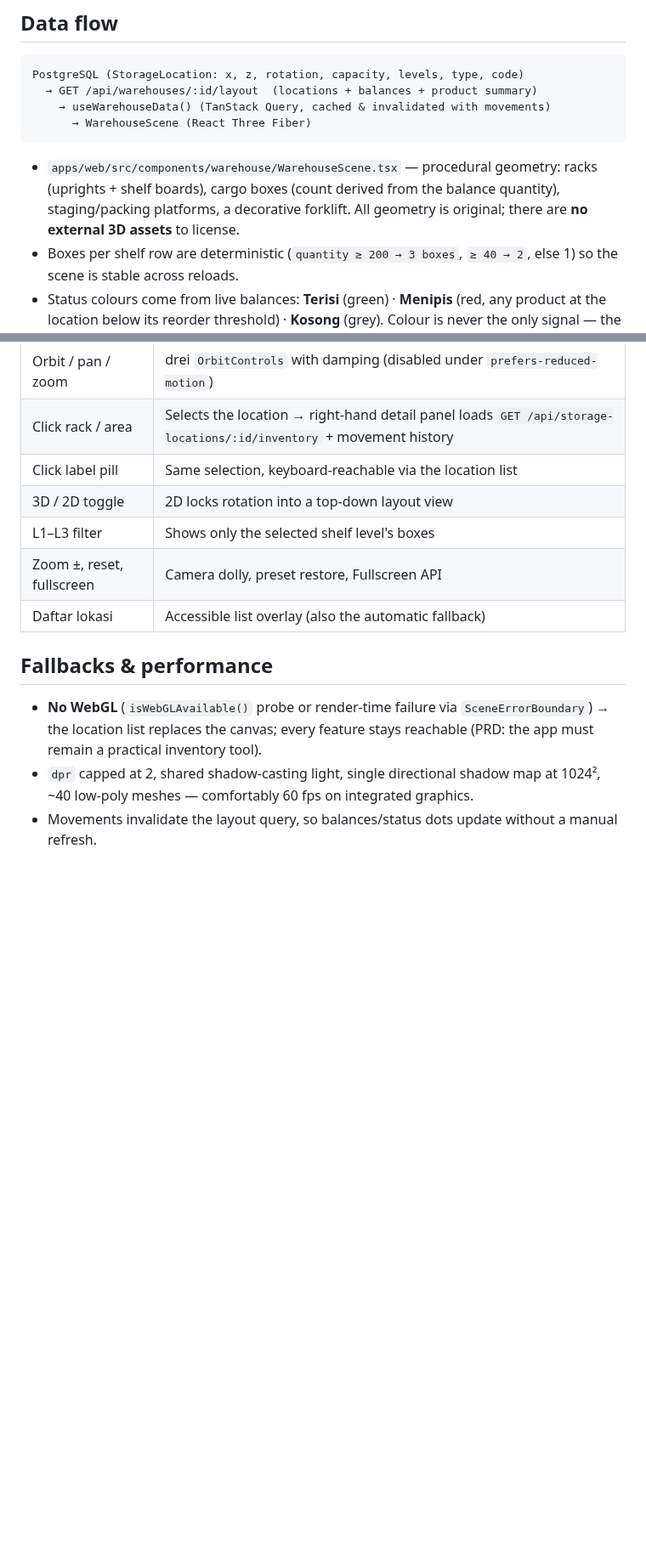
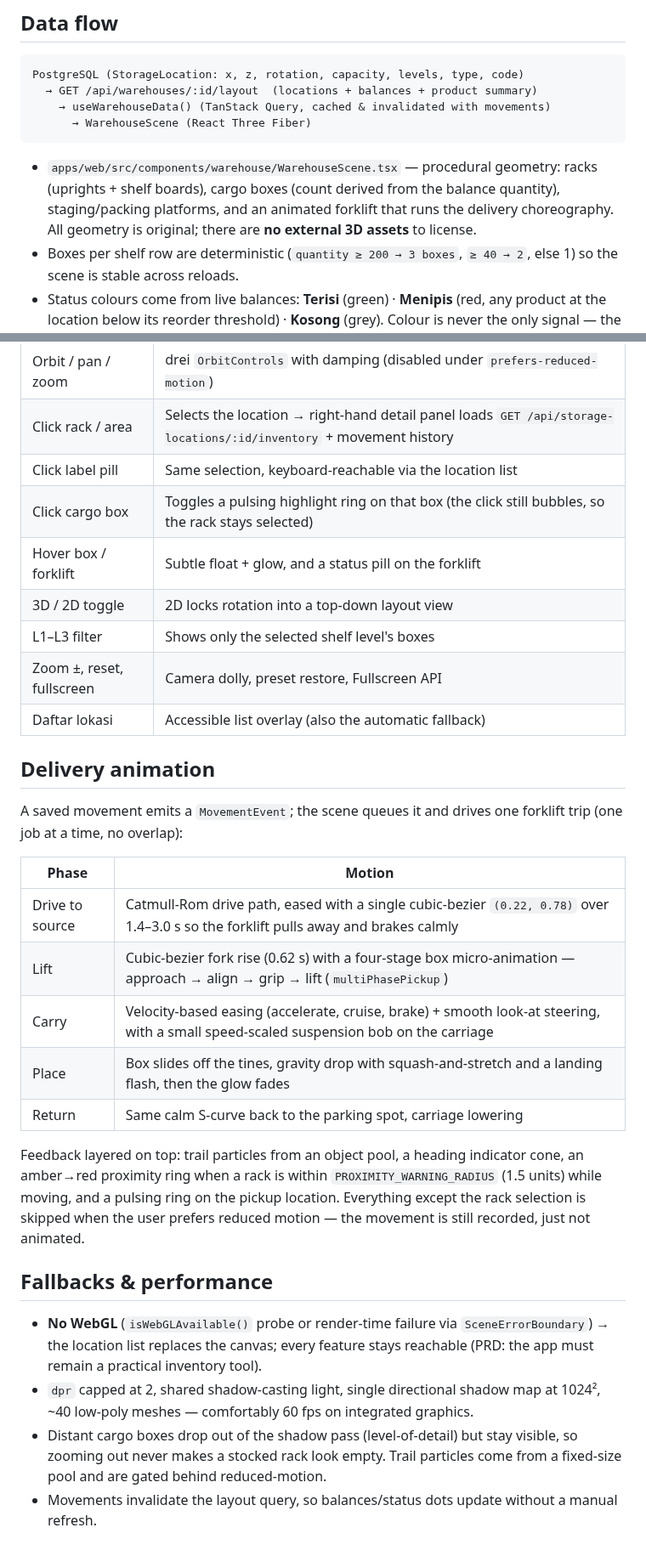
Before and after one commit to zann06/StockSpace, a Markdown page: docs/3d-warehouse.md, 2 parts joined by grey strips. Shown at 85% size. GitHub-like rendering; blank space fills up the shorter version.

```diff
--- a/docs/3d-warehouse.md
+++ b/docs/3d-warehouse.md
@@ -15,8 +15,9 @@ PostgreSQL (StorageLocation: x, z, rotation, capacity, levels, type, code)
 
 - `apps/web/src/components/warehouse/WarehouseScene.tsx` — procedural geometry:
   racks (uprights + shelf boards), cargo boxes (count derived from the balance
-  quantity), staging/packing platforms, a decorative forklift. All geometry is
-  original; there are **no external 3D assets** to license.
+  quantity), staging/packing platforms, and an animated forklift that runs the
+  delivery choreography. All geometry is original; there are **no external 3D
+  assets** to license.
 - Boxes per shelf row are deterministic (`quantity ≥ 200 → 3 boxes`, `≥ 40 → 2`,
   else 1) so the scene is stable across reloads.
 - Status colours come from live balances: **Terisi** (green) · **Menipis** (red,
@@ -32,10 +33,31 @@ PostgreSQL (StorageLocation: x, z, rotation, capacity, levels, type, code)
 | Orbit / pan / zoom | drei `OrbitControls` with damping (disabled under `prefers-reduced-motion`) |
 | Click rack / area | Selects the location → right-hand detail panel loads `GET /api/storage-locations/:id/inventory` + movement history |
 | Click label pill | Same selection, keyboard-reachable via the location list |
+| Click cargo box | Toggles a pulsing highlight ring on that box (the click still bubbles, so the rack stays selected) |
+| Hover box / forklift | Subtle float + glow, and a status pill on the forklift |
 | 3D / 2D toggle | 2D locks rotation into a top-down layout view |
 | L1–L3 filter | Shows only the selected shelf level's boxes |
 | Zoom ±, reset, fullscreen | Camera dolly, preset restore, Fullscreen API |
 | Daftar lokasi | Accessible list overlay (also the automatic fallback) |
+
+## Delivery animation
+
+A saved movement emits a `MovementEvent`; the scene queues it and drives one
+forklift trip (one job at a time, no overlap):
+
+| Phase | Motion |
+| --- | --- |
+| Drive to source | Catmull-Rom drive path, eased with a single cubic-bezier `(0.22, 0.78)` over 1.4–3.0 s so the forklift pulls away and brakes calmly |
+| Lift | Cubic-bezier fork rise (0.62 s) with a four-stage box micro-animation — approach → align → grip → lift (`multiPhasePickup`) |
+| Carry | Velocity-based easing (accelerate, cruise, brake) + smooth look-at steering, with a small speed-scaled suspension bob on the carriage |
+| Place | Box slides off the tines, gravity drop with squash-and-stretch and a landing flash, then the glow fades |
+| Return | Same calm S-curve back to the parking spot, carriage lowering |
+
+Feedback layered on top: trail particles from an object pool, a heading
+indicator cone, an amber→red proximity ring when a rack is within
+`PROXIMITY_WARNING_RADIUS` (1.5 units) while moving, and a pulsing ring on the
+pickup location. Everything except the rack selection is skipped when the user
+prefers reduced motion — the movement is still recorded, just not animated.
 
 ## Fallbacks & performance
 
@@ -44,5 +66,8 @@ PostgreSQL (StorageLocation: x, z, rotation, capacity, levels, type, code)
   stays reachable (PRD: the app must remain a practical inventory tool).
 - `dpr` capped at 2, shared shadow-casting light, single directional shadow map
   at 1024², ~40 low-poly meshes — comfortably 60 fps on integrated graphics.
+- Distant cargo boxes drop out of the shadow pass (level-of-detail) but stay
+  visible, so zooming out never makes a stocked rack look empty. Trail particles
+  come from a fixed-size pool and are gated behind reduced-motion.
 - Movements invalidate the layout query, so balances/status dots update without
   a manual refresh.
```
Also changed, not shown: README.md (+13 -6 lines), docs/screenshots/dashboard.png, docs/screenshots/warehouse.png, 14 other files.
